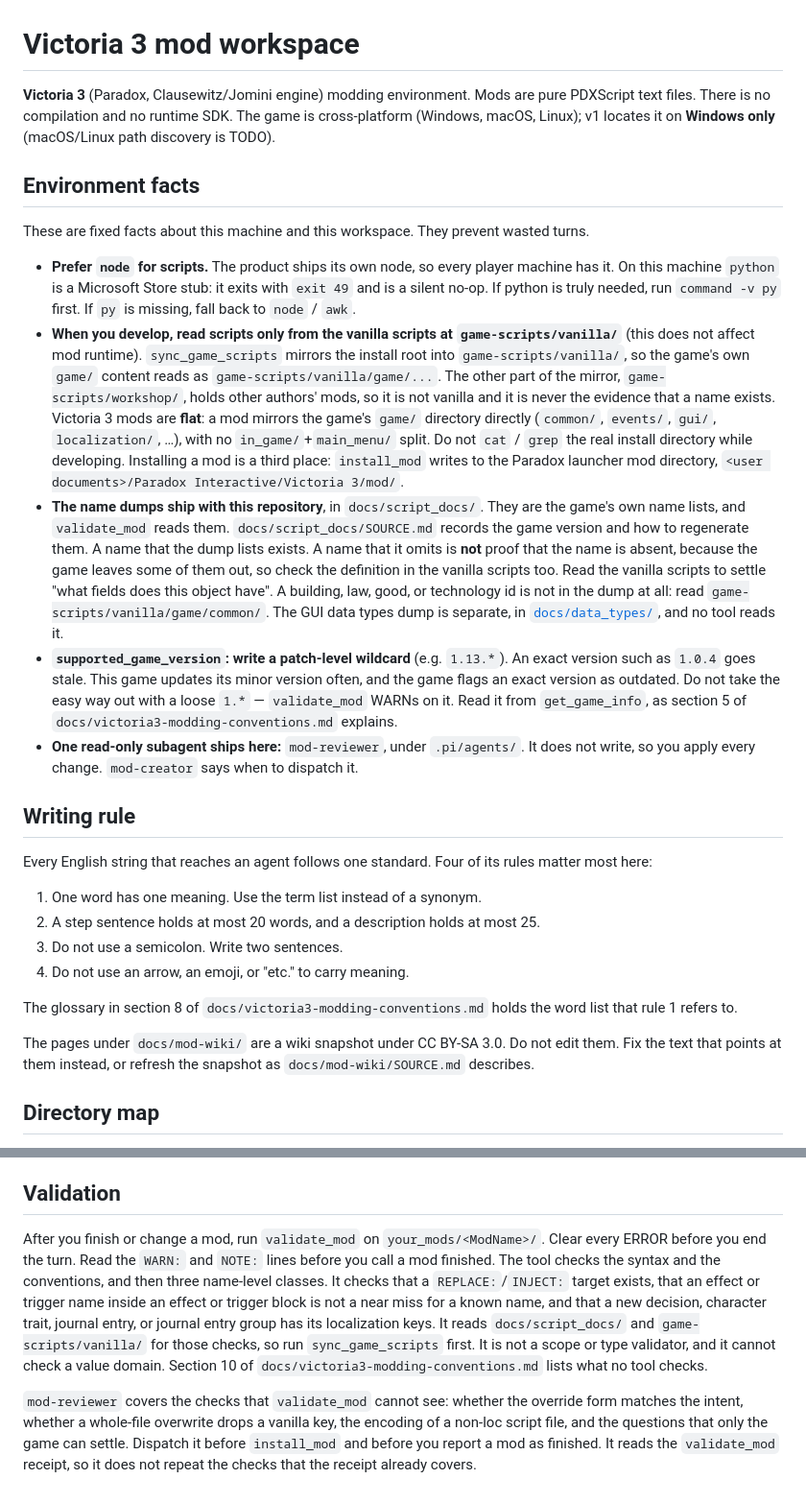
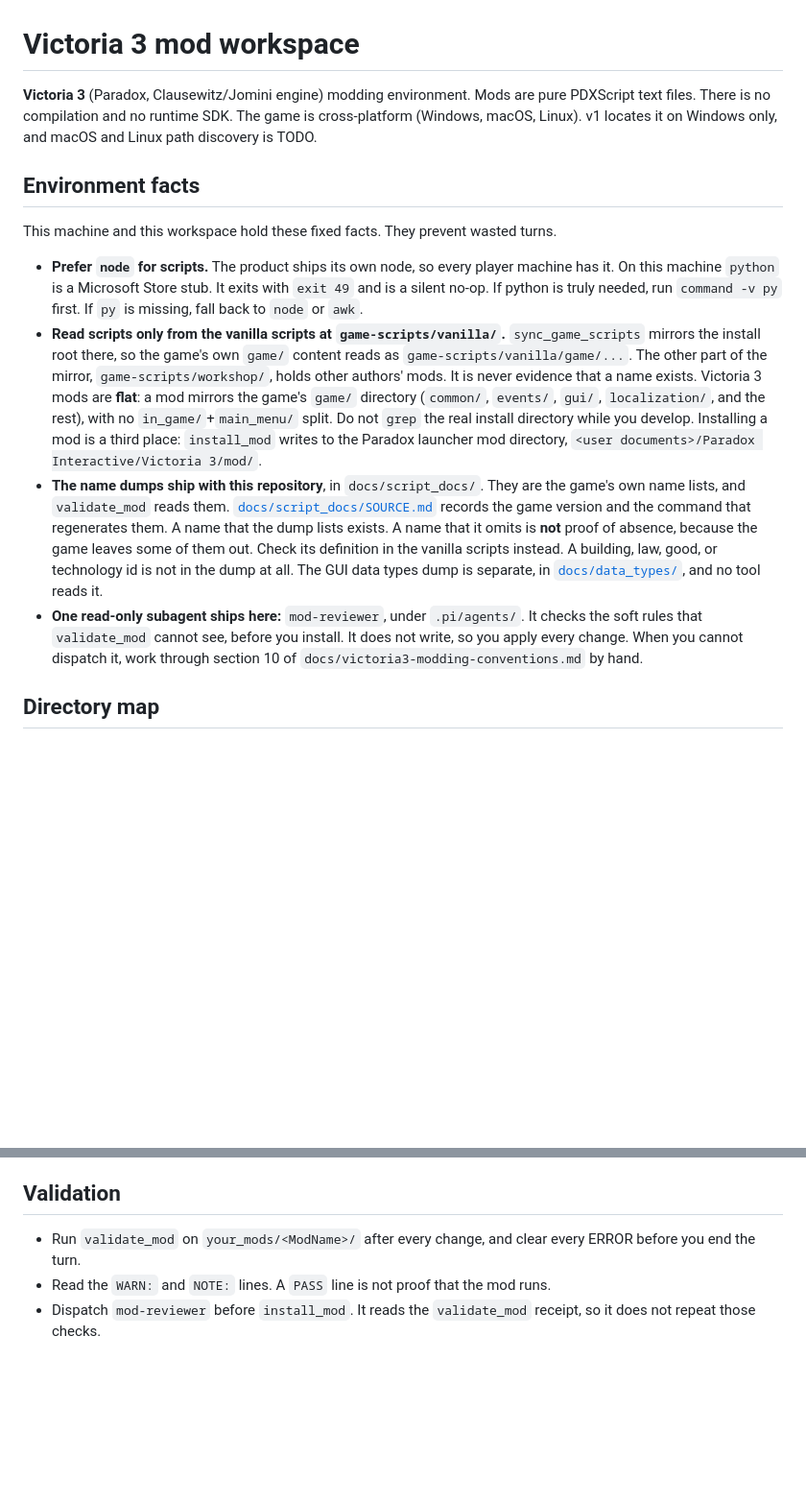
Before and after one commit to ruonanzh/victoria3-mod-repo, a Markdown page: AGENTS.md, 2 parts joined by grey strips. Shown at 96% size. Rendered like a GitHub page; blank space fills up the shorter version.

```diff
--- a/AGENTS.md
+++ b/AGENTS.md
@@ -1,29 +1,15 @@
 # Victoria 3 mod workspace
 
-**Victoria 3** (Paradox, Clausewitz/Jomini engine) modding environment. Mods are pure PDXScript text files. There is no compilation and no runtime SDK. The game is cross-platform (Windows, macOS, Linux); v1 locates it on **Windows only** (macOS/Linux path discovery is TODO).
+**Victoria 3** (Paradox, Clausewitz/Jomini engine) modding environment. Mods are pure PDXScript text files. There is no compilation and no runtime SDK. The game is cross-platform (Windows, macOS, Linux). v1 locates it on Windows only, and macOS and Linux path discovery is TODO.
 
 ## Environment facts
 
-These are fixed facts about this machine and this workspace. They prevent wasted turns.
+This machine and this workspace hold these fixed facts. They prevent wasted turns.
 
-- **Prefer `node` for scripts.** The product ships its own node, so every player machine has it. On this machine `python` is a Microsoft Store stub: it exits with `exit 49` and is a silent no-op. If python is truly needed, run `command -v py` first. If `py` is missing, fall back to `node` / `awk`.
-- **When you develop, read scripts only from the vanilla scripts at `game-scripts/vanilla/`** (this does not affect mod runtime). `sync_game_scripts` mirrors the install root into `game-scripts/vanilla/`, so the game's own `game/` content reads as `game-scripts/vanilla/game/...`. The other part of the mirror, `game-scripts/workshop/`, holds other authors' mods, so it is not vanilla and it is never the evidence that a name exists. Victoria 3 mods are **flat**: a mod mirrors the game's `game/` directory directly (`common/`, `events/`, `gui/`, `localization/`, …), with no `in_game/`+`main_menu/` split. Do not `cat` / `grep` the real install directory while developing. Installing a mod is a third place: `install_mod` writes to the Paradox launcher mod directory, `<user documents>/Paradox Interactive/Victoria 3/mod/`.
-- **The name dumps ship with this repository**, in `docs/script_docs/`. They are the game's own name lists, and `validate_mod` reads them. `docs/script_docs/SOURCE.md` records the game version and how to regenerate them. A name that the dump lists exists. A name that it omits is **not** proof that the name is absent, because the game leaves some of them out, so check the definition in the vanilla scripts too. Read the vanilla scripts to settle "what fields does this object have". A building, law, good, or technology id is not in the dump at all: read `game-scripts/vanilla/game/common/`. The GUI data types dump is separate, in [`docs/data_types/`](docs/data_types/), and no tool reads it.
-- **`supported_game_version`: write a patch-level wildcard** (e.g. `1.13.*`). An exact version such as `1.0.4` goes stale. This game updates its minor version often, and the game flags an exact version as outdated. Do not take the easy way out with a loose `1.*` — `validate_mod` WARNs on it. Read it from `get_game_info`, as section 5 of `docs/victoria3-modding-conventions.md` explains.
-- **One read-only subagent ships here:** `mod-reviewer`, under `.pi/agents/`. It does not write, so you apply every change. `mod-creator` says when to dispatch it.
-
-## Writing rule
-
-Every English string that reaches an agent follows one standard. Four of its rules matter most here:
-
-1. One word has one meaning. Use the term list instead of a synonym.
-2. A step sentence holds at most 20 words, and a description holds at most 25.
-3. Do not use a semicolon. Write two sentences.
-4. Do not use an arrow, an emoji, or "etc." to carry meaning.
-
-The glossary in section 8 of `docs/victoria3-modding-conventions.md` holds the word list that rule 1 refers to.
-
-The pages under `docs/mod-wiki/` are a wiki snapshot under CC BY-SA 3.0. Do not edit them. Fix the text that points at them instead, or refresh the snapshot as `docs/mod-wiki/SOURCE.md` describes.
+- **Prefer `node` for scripts.** The product ships its own node, so every player machine has it. On this machine `python` is a Microsoft Store stub. It exits with `exit 49` and is a silent no-op. If python is truly needed, run `command -v py` first. If `py` is missing, fall back to `node` or `awk`.
+- **Read scripts only from the vanilla scripts at `game-scripts/vanilla/`.** `sync_game_scripts` mirrors the install root there, so the game's own `game/` content reads as `game-scripts/vanilla/game/...`. The other part of the mirror, `game-scripts/workshop/`, holds other authors' mods. It is never evidence that a name exists. Victoria 3 mods are **flat**: a mod mirrors the game's `game/` directory (`common/`, `events/`, `gui/`, `localization/`, and the rest), with no `in_game/`+`main_menu/` split. Do not `grep` the real install directory while you develop. Installing a mod is a third place: `install_mod` writes to the Paradox launcher mod directory, `<user documents>/Paradox Interactive/Victoria 3/mod/`.
+- **The name dumps ship with this repository**, in `docs/script_docs/`. They are the game's own name lists, and `validate_mod` reads them. [`docs/script_docs/SOURCE.md`](docs/script_docs/SOURCE.md) records the game version and the command that regenerates them. A name that the dump lists exists. A name that it omits is **not** proof of absence, because the game leaves some of them out. Check its definition in the vanilla scripts instead. A building, law, good, or technology id is not in the dump at all. The GUI data types dump is separate, in [`docs/data_types/`](docs/data_types/), and no tool reads it.
+- **One read-only subagent ships here:** `mod-reviewer`, under `.pi/agents/`. It checks the soft rules that `validate_mod` cannot see, before you install. It does not write, so you apply every change. When you cannot dispatch it, work through section 10 of `docs/victoria3-modding-conventions.md` by hand.
 
 ## Directory map
 
@@ -62,6 +44,6 @@ Keep these in mind while you write a mod. They prevent most `validate_mod` failu
 
 ## Validation
 
-After you finish or change a mod, run `validate_mod` on `your_mods/<ModName>/`. Clear every ERROR before you end the turn. Read the `WARN:` and `NOTE:` lines before you call a mod finished. The tool checks the syntax and the conventions, and then three name-level classes. It checks that a `REPLACE:`/`INJECT:` target exists, that an effect or trigger name inside an effect or trigger block is not a near miss for a known name, and that a new decision, character trait, journal entry, or journal entry group has its localization keys. It reads `docs/script_docs/` and `game-scripts/vanilla/` for those checks, so run `sync_game_scripts` first. It is not a scope or type validator, and it cannot check a value domain. Section 10 of `docs/victoria3-modding-conventions.md` lists what no tool checks.
-
-`mod-reviewer` covers the checks that `validate_mod` cannot see: whether the override form matches the intent, whether a whole-file overwrite drops a vanilla key, the encoding of a non-loc script file, and the questions that only the game can settle. Dispatch it before `install_mod` and before you report a mod as finished. It reads the `validate_mod` receipt, so it does not repeat the checks that the receipt already covers.
+- Run `validate_mod` on `your_mods/<ModName>/` after every change, and clear every ERROR before you end the turn.
+- Read the `WARN:` and `NOTE:` lines. A `PASS` line is not proof that the mod runs.
+- Dispatch `mod-reviewer` before `install_mod`. It reads the `validate_mod` receipt, so it does not repeat those checks.
```
Also changed, not shown: other parts of AGENTS.md (+16 -20 lines).
